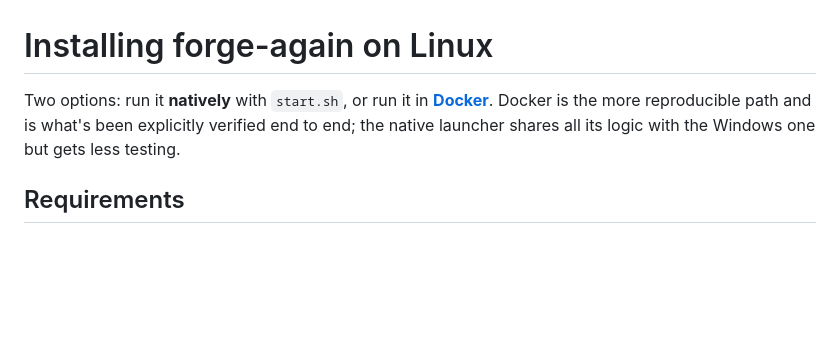
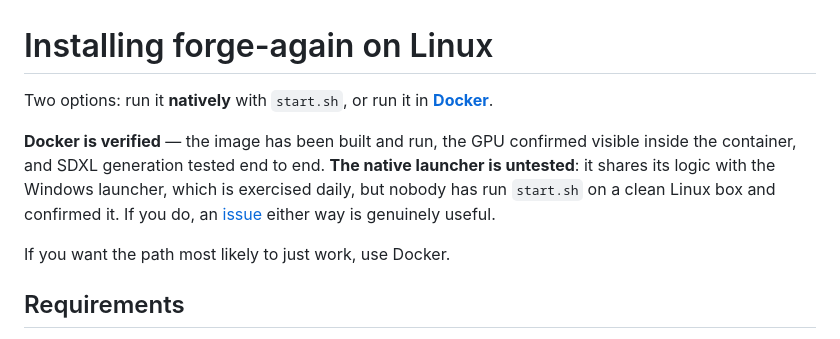
Before and after one commit to logan71f100/forge-again, a Markdown page: docs/install-linux.md, the part around the change. Drawn GitHub-style; blank space fills up the shorter version.

```diff
--- a/docs/install-linux.md
+++ b/docs/install-linux.md
@@ -1,8 +1,14 @@
 # Installing forge-again on Linux
 
 Two options: run it **natively** with `start.sh`, or run it in **[Docker](install-docker.md)**.
-Docker is the more reproducible path and is what's been explicitly verified end to end;
-the native launcher shares all its logic with the Windows one but gets less testing.
+
+**Docker is verified** — the image has been built and run, the GPU confirmed visible
+inside the container, and SDXL generation tested end to end. **The native launcher is
+untested**: it shares its logic with the Windows launcher, which is exercised daily, but
+nobody has run `start.sh` on a clean Linux box and confirmed it. If you do, an
+[issue](https://github.com/logan71f100/forge-again/issues) either way is genuinely useful.
+
+If you want the path most likely to just work, use Docker.
 
 ## Requirements
 
```
Also changed, not shown: README.md (+6 -4 lines).
